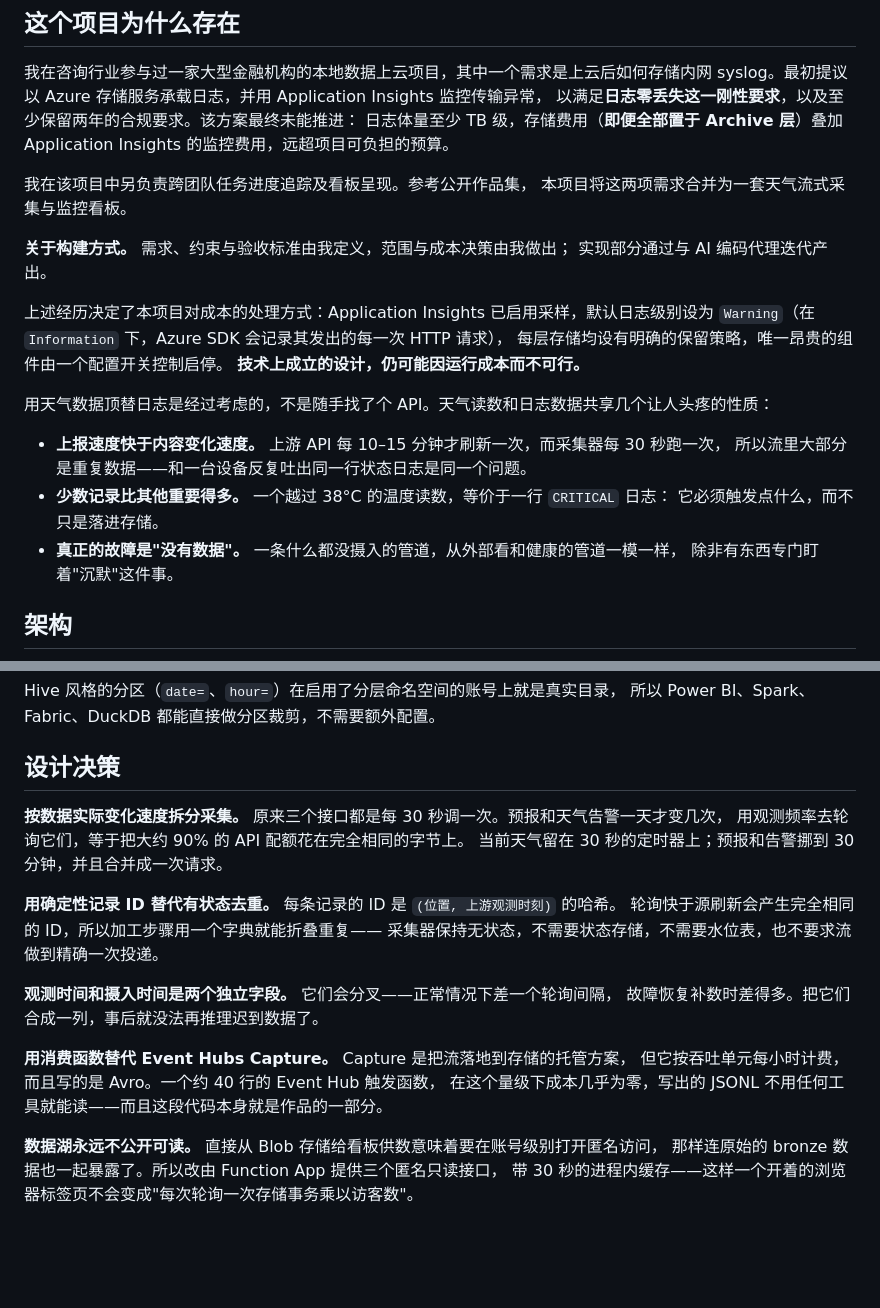
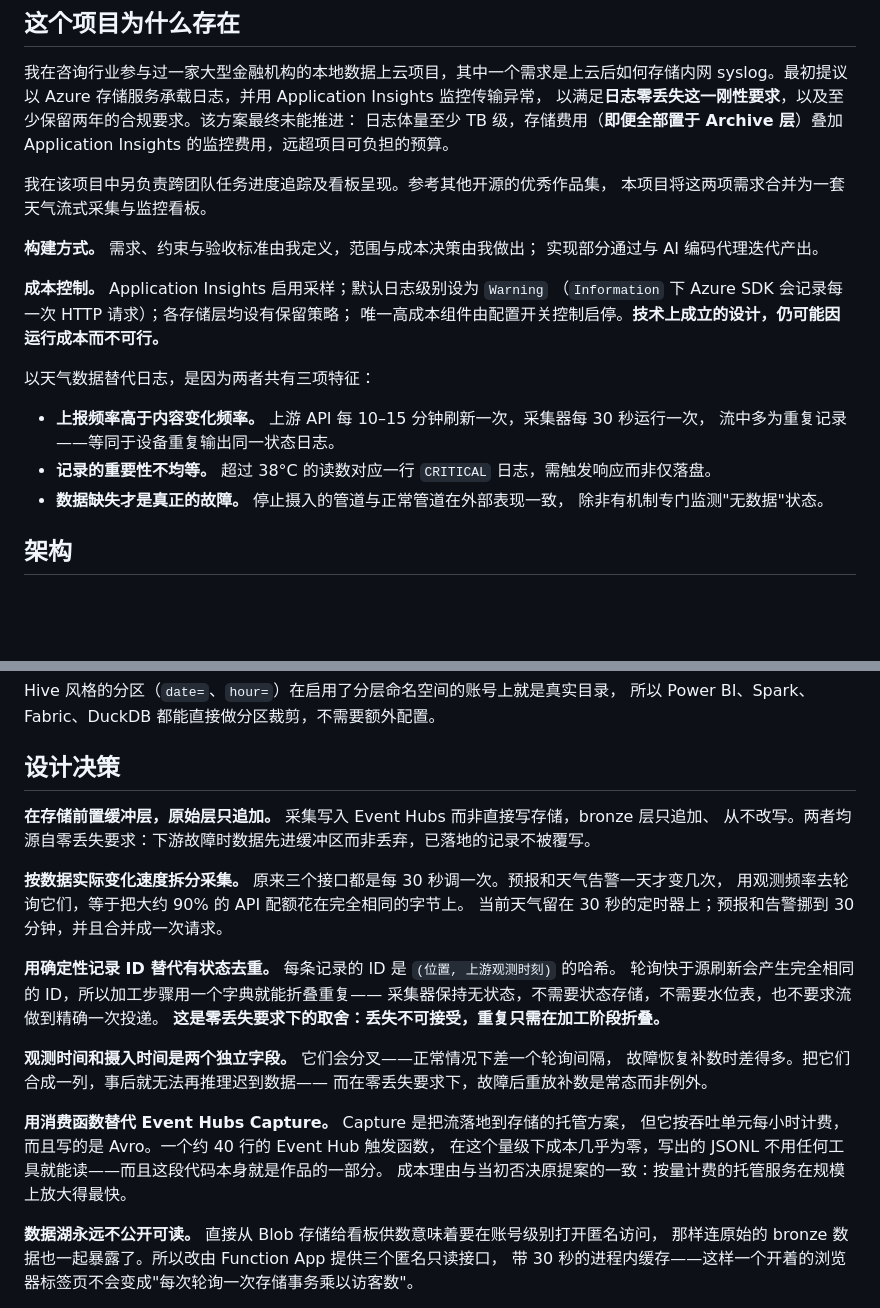
Before and after one commit to Shomao1998/weather-streaming-app, a Markdown page: README.zh-CN.md, 2 parts joined by grey strips. GitHub-like rendering; blank space fills up the shorter version.

```diff
--- a/README.zh-CN.md
+++ b/README.zh-CN.md
@@ -22,25 +22,23 @@ syslog。最初提议以 Azure 存储服务承载日志，并用 Application Ins
 日志体量至少 TB 级，存储费用（**即便全部置于 Archive 层**）叠加 Application Insights
 的监控费用，远超项目可负担的预算。
 
-我在该项目中另负责跨团队任务进度追踪及看板呈现。参考公开作品集，
+我在该项目中另负责跨团队任务进度追踪及看板呈现。参考其他开源的优秀作品集，
 本项目将这两项需求合并为一套天气流式采集与监控看板。
 
-**关于构建方式。** 需求、约束与验收标准由我定义，范围与成本决策由我做出；
+**构建方式。** 需求、约束与验收标准由我定义，范围与成本决策由我做出；
 实现部分通过与 AI 编码代理迭代产出。
 
-上述经历决定了本项目对成本的处理方式：Application Insights 已启用采样，默认日志级别设为
-`Warning`（在 `Information` 下，Azure SDK 会记录其发出的每一次 HTTP 请求），
-每层存储均设有明确的保留策略，唯一昂贵的组件由一个配置开关控制启停。
-**技术上成立的设计，仍可能因运行成本而不可行。**
+**成本控制。** Application Insights 启用采样；默认日志级别设为 `Warning`
+（`Information` 下 Azure SDK 会记录每一次 HTTP 请求）；各存储层均设有保留策略；
+唯一高成本组件由配置开关控制启停。**技术上成立的设计，仍可能因运行成本而不可行。**
 
-用天气数据顶替日志是经过考虑的，不是随手找了个 API。天气读数和日志数据共享几个让人头疼的性质：
+以天气数据替代日志，是因为两者共有三项特征：
 
-- **上报速度快于内容变化速度。** 上游 API 每 10–15 分钟才刷新一次，而采集器每 30 秒跑一次，
-  所以流里大部分是重复数据——和一台设备反复吐出同一行状态日志是同一个问题。
-- **少数记录比其他重要得多。** 一个越过 38°C 的温度读数，等价于一行 `CRITICAL` 日志：
-  它必须触发点什么，而不只是落进存储。
-- **真正的故障是"没有数据"。** 一条什么都没摄入的管道，从外部看和健康的管道一模一样，
-  除非有东西专门盯着"沉默"这件事。
+- **上报频率高于内容变化频率。** 上游 API 每 10–15 分钟刷新一次，采集器每 30 秒运行一次，
+  流中多为重复记录——等同于设备重复输出同一状态日志。
+- **记录的重要性不均等。** 超过 38°C 的读数对应一行 `CRITICAL` 日志，需触发响应而非仅落盘。
+- **数据缺失才是真正的故障。** 停止摄入的管道与正常管道在外部表现一致，
+  除非有机制专门监测"无数据"状态。
 
 ## 架构
 
@@ -105,6 +103,9 @@ Hive 风格的分区（`date=`、`hour=`）在启用了分层命名空间的账
 
 ## 设计决策
 
+**在存储前置缓冲层，原始层只追加。** 采集写入 Event Hubs 而非直接写存储，bronze 层只追加、
+从不改写。两者均源自零丢失要求：下游故障时数据先进缓冲区而非丢弃，已落地的记录不被覆写。
+
 **按数据实际变化速度拆分采集。** 原来三个接口都是每 30 秒调一次。预报和天气告警一天才变几次，
 用观测频率去轮询它们，等于把大约 90% 的 API 配额花在完全相同的字节上。
 当前天气留在 30 秒的定时器上；预报和告警挪到 30 分钟，并且合并成一次请求。
@@ -112,13 +113,16 @@ Hive 风格的分区（`date=`、`hour=`）在启用了分层命名空间的账
 **用确定性记录 ID 替代有状态去重。** 每条记录的 ID 是 `(位置, 上游观测时刻)` 的哈希。
 轮询快于源刷新会产生完全相同的 ID，所以加工步骤用一个字典就能折叠重复——
 采集器保持无状态，不需要状态存储，不需要水位表，也不要求流做到精确一次投递。
+**这是零丢失要求下的取舍：丢失不可接受，重复只需在加工阶段折叠。**
 
 **观测时间和摄入时间是两个独立字段。** 它们会分叉——正常情况下差一个轮询间隔，
-故障恢复补数时差得多。把它们合成一列，事后就没法再推理迟到数据了。
+故障恢复补数时差得多。把它们合成一列，事后就无法再推理迟到数据——
+而在零丢失要求下，故障后重放补数是常态而非例外。
 
 **用消费函数替代 Event Hubs Capture。** Capture 是把流落地到存储的托管方案，
 但它按吞吐单元每小时计费，而且写的是 Avro。一个约 40 行的 Event Hub 触发函数，
 在这个量级下成本几乎为零，写出的 JSONL 不用任何工具就能读——而且这段代码本身就是作品的一部分。
+成本理由与当初否决原提案的一致：按量计费的托管服务在规模上放大得最快。
 
 **数据湖永远不公开可读。** 直接从 Blob 存储给看板供数意味着要在账号级别打开匿名访问，
 那样连原始的 bronze 数据也一起暴露了。所以改由 Function App 提供三个匿名只读接口，
```
Also changed, not shown: README.md (+25 -17 lines).
